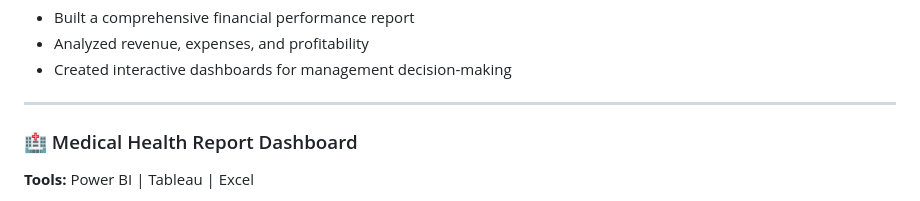
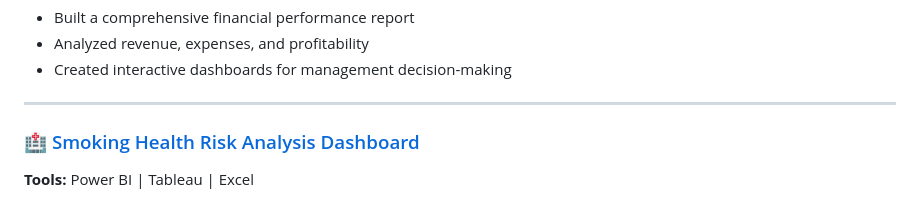
Before and after one commit to abdikarimmataan/main, a Markdown page: README.md, the part around the change. Drawn GitHub-style.

```diff
--- a/README.md
+++ b/README.md
@@ -67,7 +67,7 @@ I transform **raw data into actionable insights** that drive better decisions an
 
 ---
 
-### 🏥 Medical Health Report Dashboard
+### 🏥 [Smoking Health Risk Analysis Dashboard](https://github.com/abdikarimmataan/Smoking-Health-Risk-Analysis-Dashboard.git)
 
 **Tools:** Power BI | Tableau | Excel
 
```
